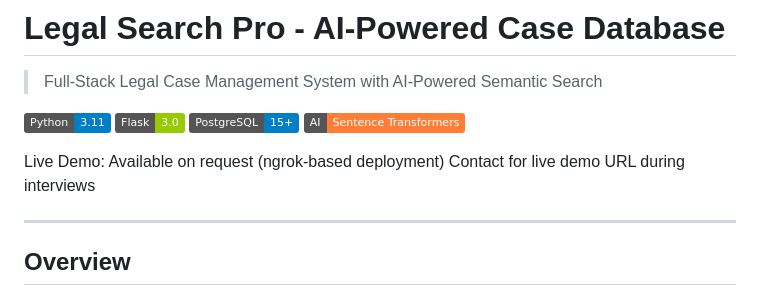
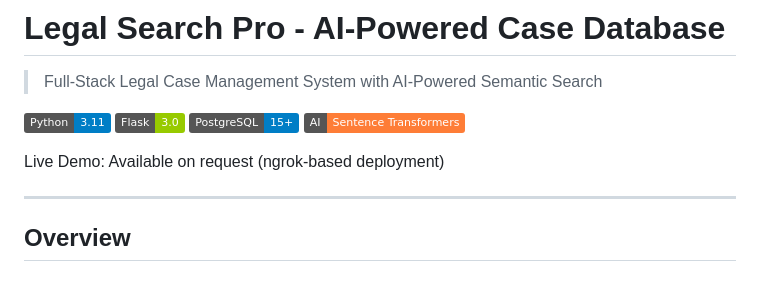
Before and after one commit to nanddiniiiii/legal_case_myprivate, a Markdown page: README.md, the part around the change. GitHub-like rendering; badges without logos.

Commit message:
Update README.md
Remove contact information for live demo URL.

```diff
--- a/README.md
+++ b/README.md
@@ -8,7 +8,6 @@
 [![AI](https://img.shields.io/badge/AI-Sentence_Transformers-orange.svg)](https://www.sbert.net/)
 
 Live Demo: Available on request (ngrok-based deployment)
-Contact for live demo URL during interviews
 
 ---
 
```
